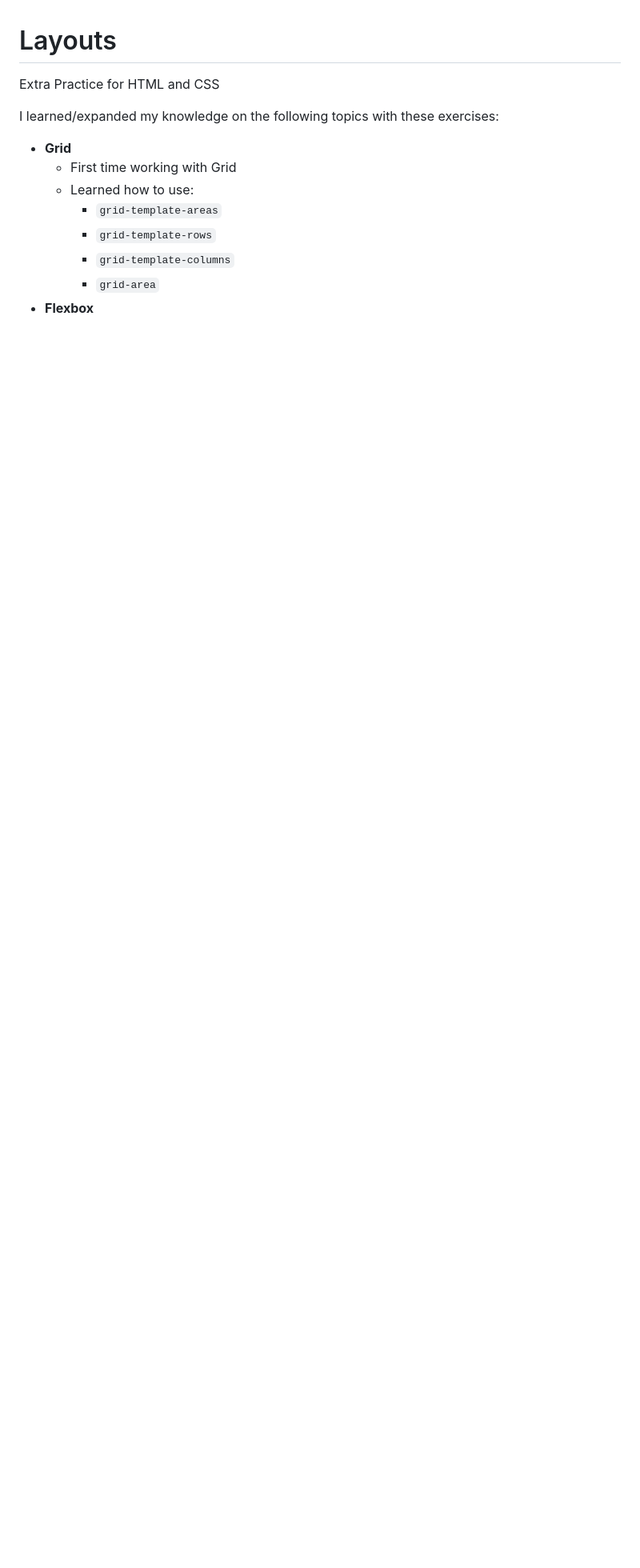
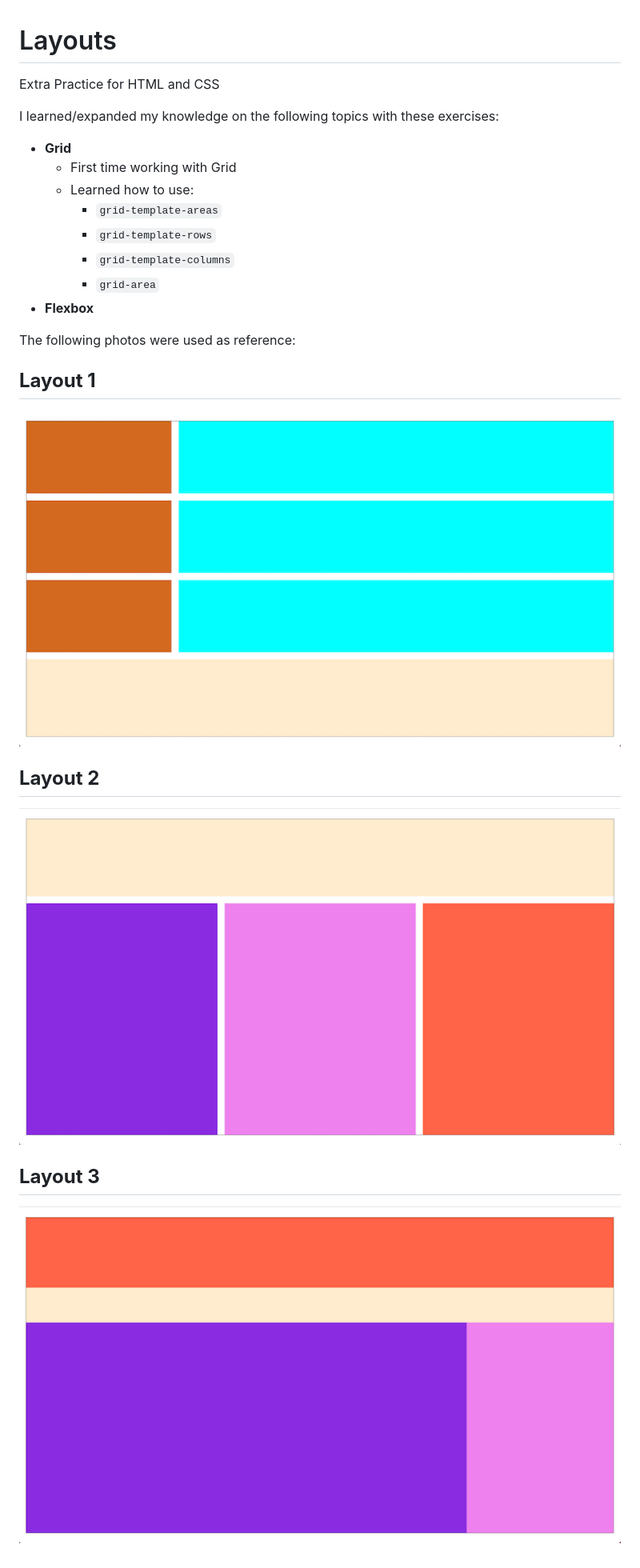
Before and after one commit to charlenecodes/layouts, a Markdown page: README.md, the part around the change. Shown: that part at 80% size. Drawn GitHub-style; pictures changed too: img/Layout 1.png (added), img/Layout 2.png (added), img/Layout 3.png (added); blank space fills up the shorter version.

```diff
--- a/README.md
+++ b/README.md
@@ -11,3 +11,14 @@ I learned/expanded my knowledge on the following topics with these exercises:
         - `grid-template-columns`
         - `grid-area`
 - **Flexbox**
+
+The following photos were used as reference:
+
+## **Layout 1**
+![Layout 1](./img/Layout%201.png)
+
+## **Layout 2**
+![Layout 2](./img/Layout%202.png)
+
+## **Layout 3**
+![Layout 3](./img/Layout%203.png)
```
